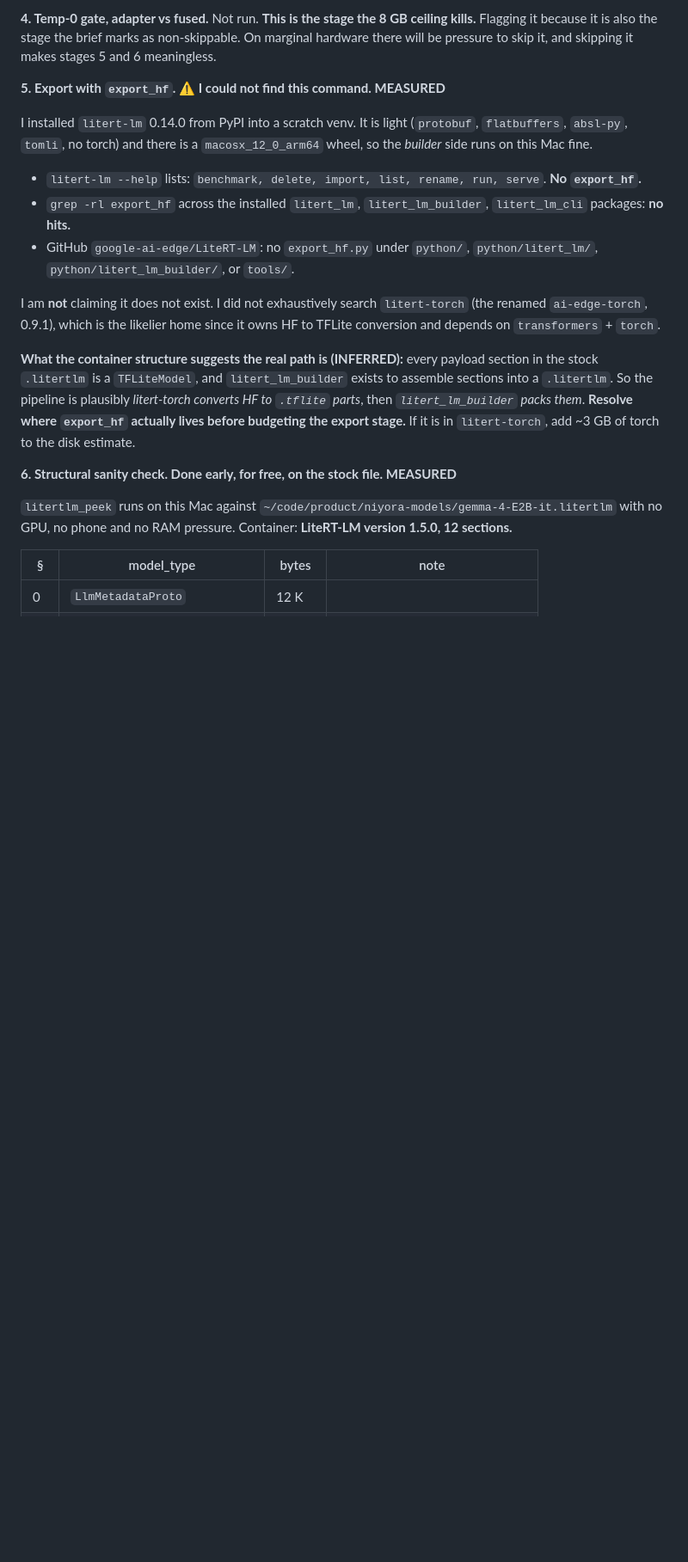
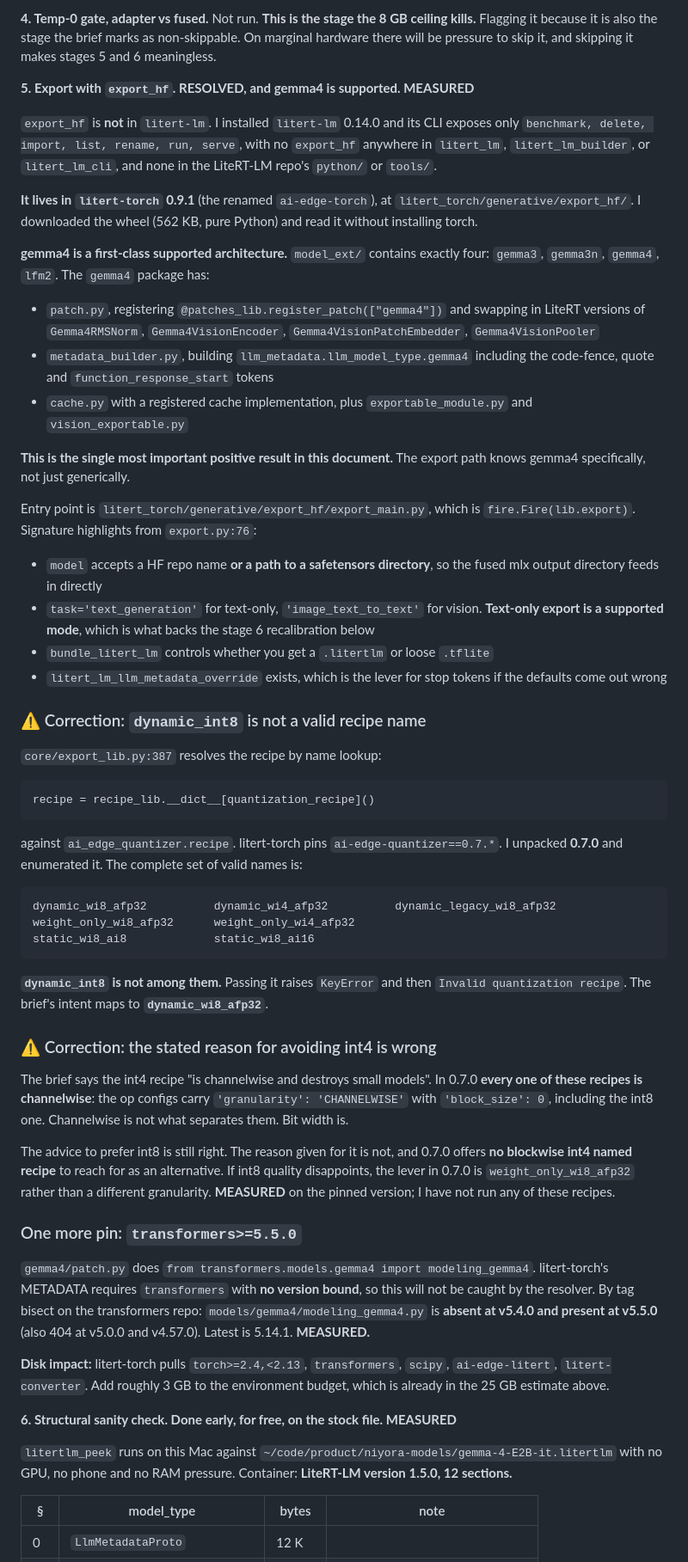
Before and after one commit to neha-prasad-ux/niyora-ios, a Markdown page: ai-briefs/export-gate-results.md, the part around one of its changes. Shown at 86% size. GitHub-like rendering; blank space fills up the shorter version.

Commit message:
docs(export-gate): resolve export_hf, correct the recipe name and add a pin
The version swept into 9b7e6dc was written before stage 5 was resolved and
says export_hf could not be found. It can. Corrections:

- export_hf lives in litert-torch 0.9.1, not litert-lm. gemma4 is a
  first-class supported architecture there, alongside gemma3/gemma3n/lfm2.
- dynamic_int8 is not a valid quantization recipe name and raises KeyError.
  The intended recipe is dynamic_wi8_afp32.
- The stated reason for avoiding int4 was wrong. Every recipe in
  ai-edge-quantizer 0.7.0 is channelwise, including int8. Bit width is the
  difference, not granularity.
- New pin: transformers>=5.5.0. litert-torch imports
  transformers.models.gemma4 but bounds transformers not at all, so the
  resolver will not catch this.

Still unrun: stages 1-5. This is package and source inspection plus one
real litertlm_peek against the stock file.

````diff
--- a/ai-briefs/export-gate-results.md
+++ b/ai-briefs/export-gate-results.md
@@ -104,31 +110,88 @@ ceiling kills.** Flagging it because it is also the stage the brief marks as
 non-skippable. On marginal hardware there will be pressure to skip it, and
 skipping it makes stages 5 and 6 meaningless.
 
-**5. Export with `export_hf`. ⚠️ I could not find this command.** **MEASURED**
+**5. Export with `export_hf`. RESOLVED, and gemma4 is supported. MEASURED**
 
-I installed `litert-lm` 0.14.0 from PyPI into a scratch venv. It is light
-(`protobuf`, `flatbuffers`, `absl-py`, `tomli`, no torch) and there is a
-`macosx_12_0_arm64` wheel, so the *builder* side runs on this Mac fine.
+`export_hf` is **not** in `litert-lm`. I installed `litert-lm` 0.14.0 and its
+CLI exposes only `benchmark, delete, import, list, rename, run, serve`, with no
+`export_hf` anywhere in `litert_lm`, `litert_lm_builder`, or `litert_lm_cli`,
+and none in the LiteRT-LM repo's `python/` or `tools/`.
 
-- `litert-lm --help` lists: `benchmark, delete, import, list, rename, run, serve`.
-  **No `export_hf`.**
-- `grep -rl export_hf` across the installed `litert_lm`, `litert_lm_builder`,
-  `litert_lm_cli` packages: **no hits.**
-- GitHub `google-ai-edge/LiteRT-LM`: no `export_hf.py` under `python/`,
-  `python/litert_lm/`, `python/litert_lm_builder/`, or `tools/`.
+**It lives in `litert-torch` 0.9.1** (the renamed `ai-edge-torch`), at
+`litert_torch/generative/export_hf/`. I downloaded the wheel (562 KB, pure
+Python) and read it without installing torch.
 
-I am **not** claiming it does not exist. I did not exhaustively search
-`litert-torch` (the renamed `ai-edge-torch`, 0.9.1), which is the likelier home
-since it owns HF to TFLite conversion and depends on `transformers` + `torch`.
+**gemma4 is a first-class supported architecture.** `model_ext/` contains
+exactly four: `gemma3`, `gemma3n`, `gemma4`, `lfm2`. The `gemma4` package has:
 
+- `patch.py`, registering `@patches_lib.register_patch(["gemma4"])` and swapping
+  in LiteRT versions of `Gemma4RMSNorm`, `Gemma4VisionEncoder`,
+  `Gemma4VisionPatchEmbedder`, `Gemma4VisionPooler`
+- `metadata_builder.py`, building `llm_metadata.llm_model_type.gemma4` including
+  the code-fence, quote and `function_response_start` tokens
+- `cache.py` with a registered cache implementation, plus `exportable_module.py`
+  and `vision_exportable.py`
 
-**What the container structure suggests the real path is (INFERRED):** every
-payload section in the stock `.litertlm` is a `TFLiteModel`, and
-`litert_lm_builder` exists to assemble sections into a `.litertlm`. So the
-pipeline is plausibly *litert-torch converts HF to `.tflite` parts*, then
-*`litert_lm_builder` packs them*. **Resolve where `export_hf` actually lives
-before budgeting the export stage.** If it is in `litert-torch`, add ~3 GB of
-torch to the disk estimate.
+**This is the single most important positive result in this document.** The
+export path knows gemma4 specifically, not just generically.
+
+Entry point is `litert_torch/generative/export_hf/export_main.py`, which is
+`fire.Fire(lib.export)`. Signature highlights from `export.py:76`:
+
+- `model` accepts a HF repo name **or a path to a safetensors directory**, so
+  the fused mlx output directory feeds in directly
+- `task='text_generation'` for text-only, `'image_text_to_text'` for vision.
+  **Text-only export is a supported mode**, which is what backs the stage 6
+  recalibration below
+- `bundle_litert_lm` controls whether you get a `.litertlm` or loose `.tflite`
+- `litert_lm_llm_metadata_override` exists, which is the lever for stop tokens
+  if the defaults come out wrong
+
+### ⚠️ Correction: `dynamic_int8` is not a valid recipe name
+
+`core/export_lib.py:387` resolves the recipe by name lookup:
+
+```python
+recipe = recipe_lib.__dict__[quantization_recipe]()
+```
+
+against `ai_edge_quantizer.recipe`. litert-torch pins
+`ai-edge-quantizer==0.7.*`. I unpacked **0.7.0** and enumerated it. The complete
+set of valid names is:
+
+```
+dynamic_wi8_afp32          dynamic_wi4_afp32          dynamic_legacy_wi8_afp32
+weight_only_wi8_afp32      weight_only_wi4_afp32
+static_wi8_ai8             static_wi8_ai16
+```
+
+**`dynamic_int8` is not among them.** Passing it raises `KeyError` and then
+`Invalid quantization recipe`. The brief's intent maps to **`dynamic_wi8_afp32`**.
+
+### ⚠️ Correction: the stated reason for avoiding int4 is wrong
+
+The brief says the int4 recipe "is channelwise and destroys small models". In
+0.7.0 **every one of these recipes is channelwise**: the op configs carry
+`'granularity': 'CHANNELWISE'` with `'block_size': 0`, including the int8 one.
+Channelwise is not what separates them. Bit width is.
+
+The advice to prefer int8 is still right. The reason given for it is not, and
+0.7.0 offers **no blockwise int4 named recipe** to reach for as an alternative.
+If int8 quality disappoints, the lever in 0.7.0 is `weight_only_wi8_afp32`
+rather than a different granularity. **MEASURED** on the pinned version; I have
+not run any of these recipes.
+
+### One more pin: `transformers>=5.5.0`
+
+`gemma4/patch.py` does `from transformers.models.gemma4 import modeling_gemma4`.
+litert-torch's METADATA requires `transformers` with **no version bound**, so
+this will not be caught by the resolver. By tag bisect on the transformers repo:
+`models/gemma4/modeling_gemma4.py` is **absent at v5.4.0 and present at v5.5.0**
+(also 404 at v5.0.0 and v4.57.0). Latest is 5.14.1. **MEASURED.**
+
+**Disk impact:** litert-torch pulls `torch>=2.4,<2.13`, `transformers`, `scipy`,
+`ai-edge-litert`, `litert-converter`. Add roughly 3 GB to the environment
+budget, which is already in the 25 GB estimate above.
 
 **6. Structural sanity check. Done early, for free, on the stock file. MEASURED**
 
````
Also changed, not shown: other parts of ai-briefs/export-gate-results.md (+36 -11 lines).
